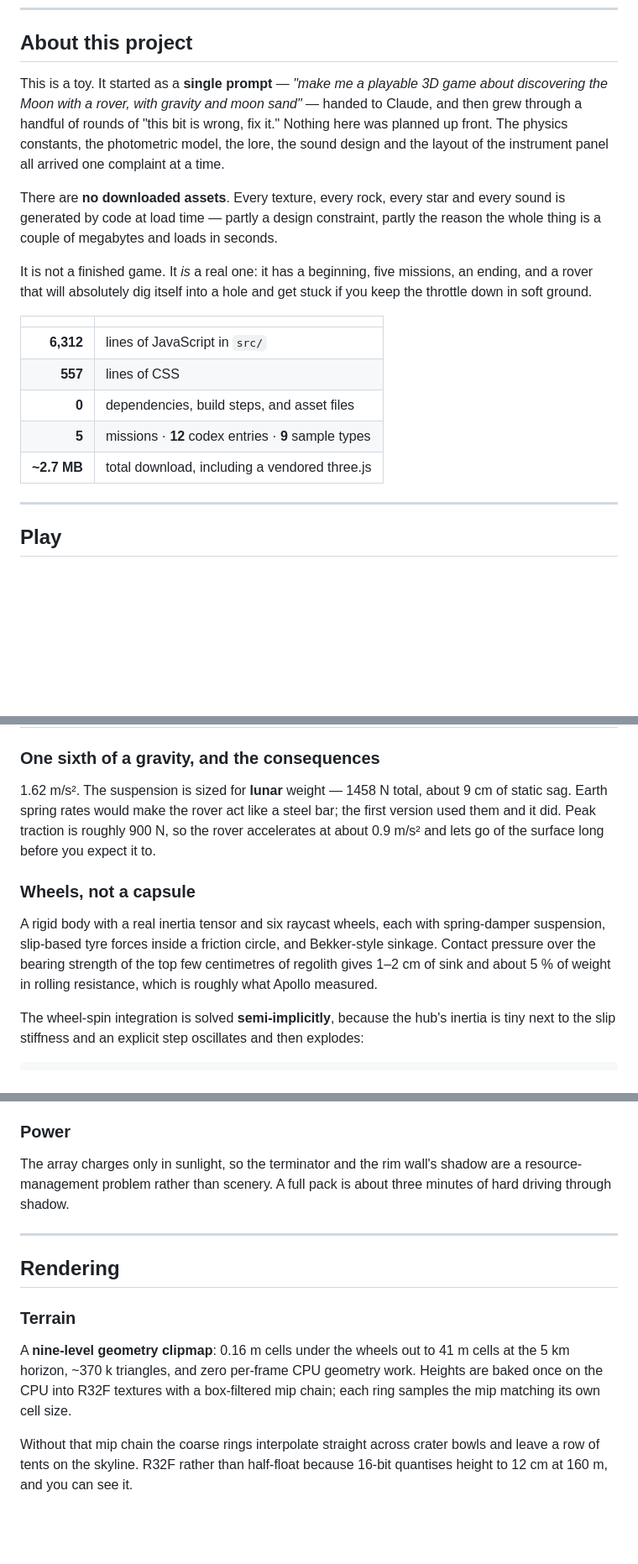
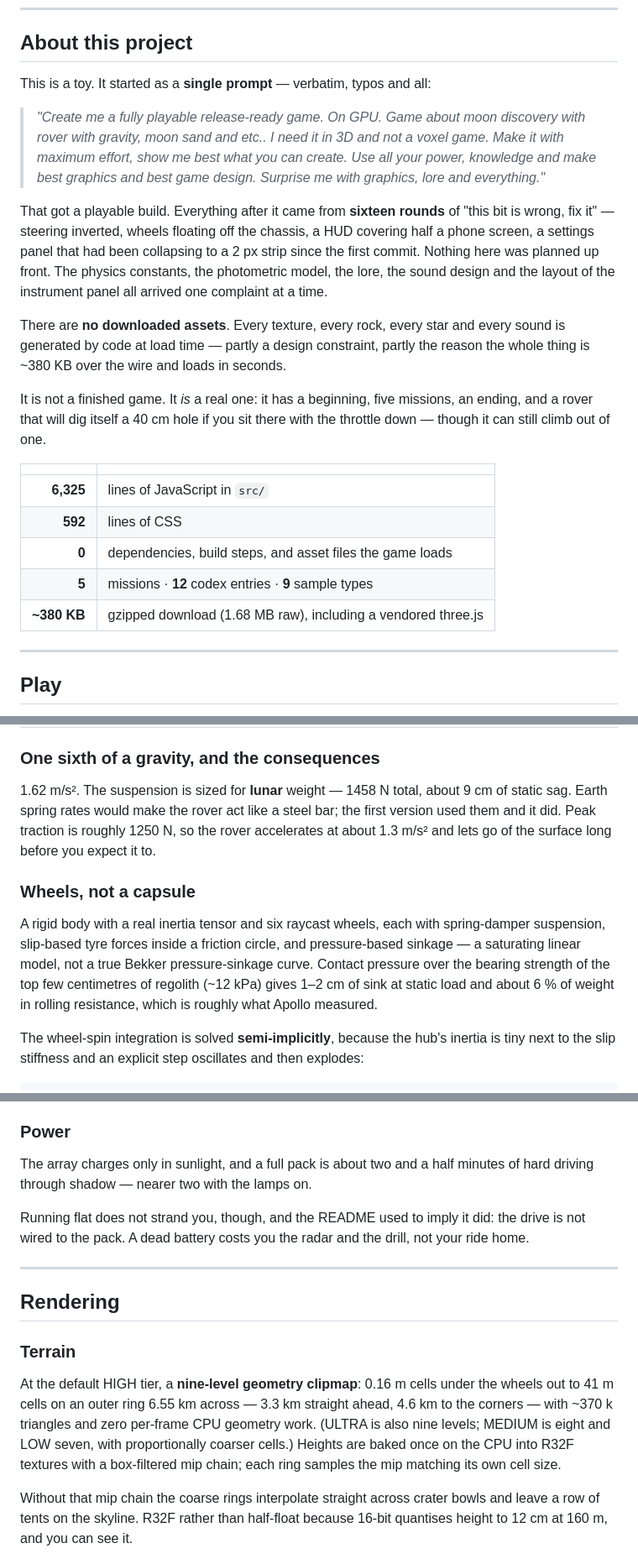
Before and after one commit to arafays/moon-rover, a Markdown page: README.md, 3 parts joined by grey strips. Shown at 84% size. Rendered like a GitHub page; blank space fills up the shorter version.

Commit message:
Fact-check the README against the source and fix 22 wrong claims
Verified all 91 factual claims in the README against the code, then re-checked
every flagged one independently. 22 were wrong; 5 more were flagged and
survived scrutiny.

The one that mattered most: the README quoted a prompt that was never typed.
The italicised "make me a playable 3D game about discovering the Moon with a
rover, with gravity and moon sand" was a paraphrase presented as a quotation.
Replaced with the actual first message, verbatim, and "a handful of rounds" with
the real count - sixteen.

Physics numbers that were never right, not stale:
  peak traction   900 N  -> 1250 N   (mu 0.858 x 1458 N, friction-limited)
  acceleration    0.9    -> 1.3 m/s2 (1250 N less 94 N rolling resistance / 900 kg)
  rolling resist. 5 %    -> 6 %
  "Bekker-style sinkage" -> pressure-based; the model is a saturating linear
                            pressure ratio with no sinkage exponent, so naming
                            Bekker claimed a model that isn't there

Stale after later commits: 6,312 -> 6,325 JS lines, 557 -> 592 CSS (twice),
input.js 194 -> 203, camera.js 170 -> 174.

Download size was wrong by 7x: "~2.7 MB" against a measured 1.68 MB raw /
~380 KB gzipped, which is the number that actually matters and the better one.

Claims that were true only on some quality tier now say so: the nine-level
clipmap and the 4096-squared excavation field are HIGH/ULTRA. The "5 km horizon"
was the outer ring's half-width read as its radius - it is 6.55 km across.
7.6 Mpx -> 7.3, matching engine.js's own comment.

Two claims the game does not support: the phone HUD does not show heading (the
compass strip is display:none there) and drops the speed dial in landscape.

Two overstatements found by playing rather than reading. Running the battery to
0 % does not strand you - power is never read by rover.js, so a dead pack costs
the radar and the drill, not the drive; the README implied otherwise. And the
rover does not get stuck when it digs in: measured, it excavates 39 cm and
still climbs out.

Co-Authored-By: Claude Opus 5 <noreply@anthropic.com>

```diff
--- a/README.md
+++ b/README.md
@@ -47,28 +47,37 @@ No engine, no build step, no dependencies, no downloaded assets.
 
 ## About this project
 
-This is a toy. It started as a **single prompt** — *"make me a playable 3D game
-about discovering the Moon with a rover, with gravity and moon sand"* — handed
-to Claude, and then grew through a handful of rounds of "this bit is wrong, fix
-it." Nothing here was planned up front. The physics constants, the photometric
+This is a toy. It started as a **single prompt** — verbatim, typos and all:
+
+> *"Create me a fully playable release-ready game. On GPU. Game about moon
+> discovery with rover with gravity, moon sand and etc.. I need it in 3D and not
+> a voxel game. Make it with maximum effort, show me best what you can create.
+> Use all your power, knowledge and make best graphics and best game design.
+> Surprise me with graphics, lore and everything."*
+
+That got a playable build. Everything after it came from **sixteen rounds** of
+"this bit is wrong, fix it" — steering inverted, wheels floating off the
+chassis, a HUD covering half a phone screen, a settings panel that had been
+collapsing to a 2 px strip since the first commit. Nothing here was planned up
+front. The physics constants, the photometric
 model, the lore, the sound design and the layout of the instrument panel all
 arrived one complaint at a time.
 
 There are **no downloaded assets**. Every texture, every rock, every star and
 every sound is generated by code at load time — partly a design constraint,
-partly the reason the whole thing is a couple of megabytes and loads in seconds.
+partly the reason the whole thing is ~380 KB over the wire and loads in seconds.
 
 It is not a finished game. It *is* a real one: it has a beginning, five
-missions, an ending, and a rover that will absolutely dig itself into a hole and
-get stuck if you keep the throttle down in soft ground.
+missions, an ending, and a rover that will dig itself a 40 cm hole if you sit
+there with the throttle down — though it can still climb out of one.
 
 | | |
 |--:|:--|
-| **6,312** | lines of JavaScript in `src/` |
-| **557** | lines of CSS |
-| **0** | dependencies, build steps, and asset files |
+| **6,325** | lines of JavaScript in `src/` |
+| **592** | lines of CSS |
+| **0** | dependencies, build steps, and asset files the game loads |
 | **5** | missions · **12** codex entries · **9** sample types |
-| **~2.7 MB** | total download, including a vendored three.js |
+| **~380 KB** | gzipped download (1.68 MB raw), including a vendored three.js |
 
 ---
 
@@ -154,17 +164,19 @@ where the physics and the pixels are forced to agree.
 
 1.62 m/s². The suspension is sized for **lunar** weight — 1458 N total, about
 9 cm of static sag. Earth spring rates would make the rover act like a steel
-bar; the first version used them and it did. Peak traction is roughly 900 N, so
-the rover accelerates at about 0.9 m/s² and lets go of the surface long before
-you expect it to.
+bar; the first version used them and it did. Peak traction is roughly 1250 N,
+so the rover accelerates at about 1.3 m/s² and lets go of the surface long
+before you expect it to.
 
 ### Wheels, not a capsule
 
 A rigid body with a real inertia tensor and six raycast wheels, each with
 spring-damper suspension, slip-based tyre forces inside a friction circle, and
-Bekker-style sinkage. Contact pressure over the bearing strength of the top few
-centimetres of regolith gives 1–2 cm of sink and about 5 % of weight in rolling
-resistance, which is roughly what Apollo measured.
+pressure-based sinkage — a saturating linear model, not a true Bekker
+pressure-sinkage curve. Contact pressure over the bearing strength of the top
+few centimetres of regolith (~12 kPa) gives 1–2 cm of sink at static load and
+about 6 % of weight in rolling resistance, which is roughly what Apollo
+measured.
 
 The wheel-spin integration is solved **semi-implicitly**, because the hub's
 inertia is tiny next to the slip stiffness and an explicit step oscillates and
@@ -208,9 +220,12 @@ diameter** — which is why lunar shadow edges look like they could cut you.
 
 ### Power
 
-The array charges only in sunlight, so the terminator and the rim wall's shadow
-are a resource-management problem rather than scenery. A full pack is about
-three minutes of hard driving through shadow.
+The array charges only in sunlight, and a full pack is about two and a half
+minutes of hard driving through shadow — nearer two with the lamps on.
+
+Running flat does not strand you, though, and the README used to imply it did:
+the drive is not wired to the pack. A dead battery costs you the radar and the
+drill, not your ride home.
 
 ---
 
@@ -218,9 +233,11 @@ three minutes of hard driving through shadow.
 
 ### Terrain
 
-A **nine-level geometry clipmap**: 0.16 m cells under the wheels out to 41 m
-cells at the 5 km horizon, ~370 k triangles, and zero per-frame CPU geometry
-work. Heights are baked once on the CPU into R32F textures with a box-filtered
+At the default HIGH tier, a **nine-level geometry clipmap**: 0.16 m cells under
+the wheels out to 41 m cells on an outer ring 6.55 km across — 3.3 km straight
+ahead, 4.6 km to the corners — with ~370 k triangles and zero per-frame CPU
+geometry work. (ULTRA is also nine levels; MEDIUM is eight and LOW seven, with
+proportionally coarser cells.) Heights are baked once on the CPU into R32F textures with a box-filtered
 mip chain; each ring samples the mip matching its own cell size.
 
 Without that mip chain the coarse rings interpolate straight across crater bowls
```
Also changed, not shown: other parts of README.md (+18 -14 lines).
